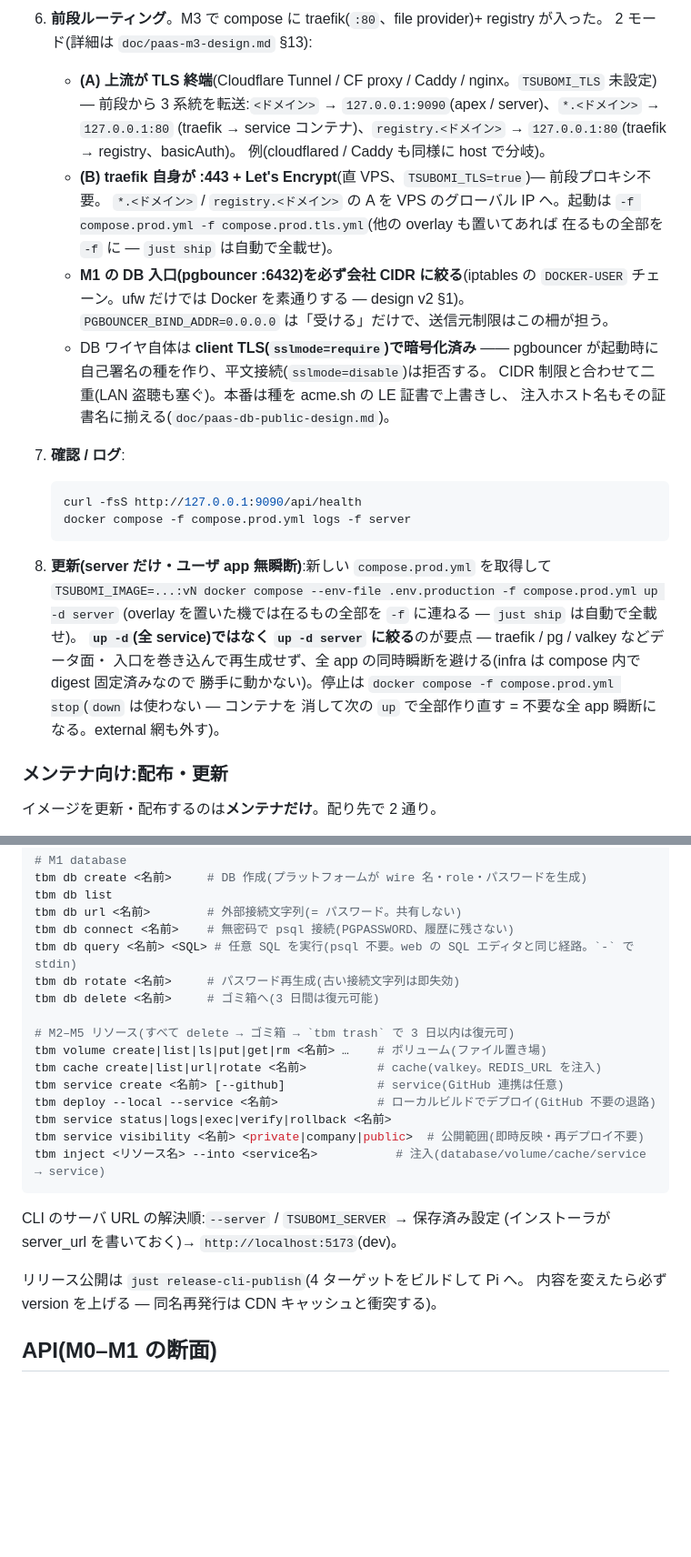
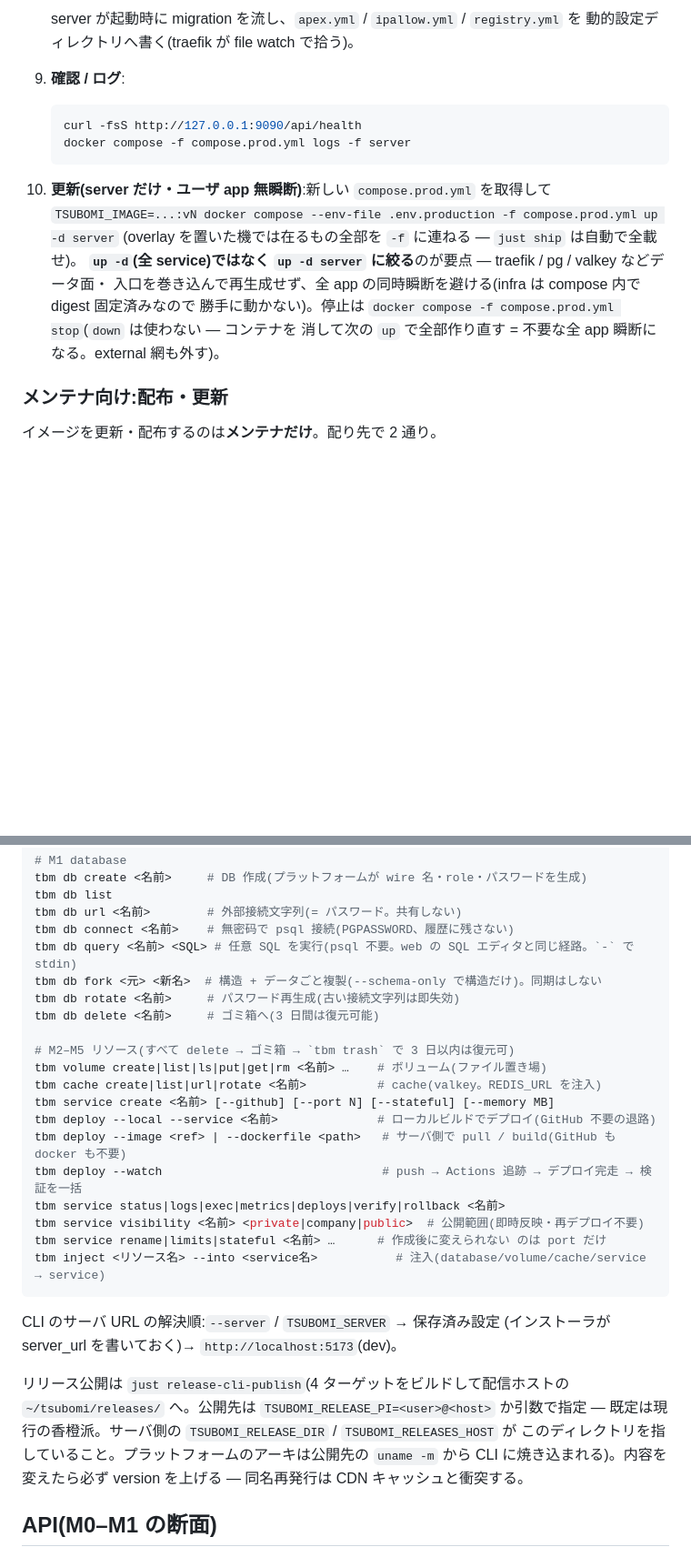
Before and after one commit to wgzhaocv/tsubomi, a Markdown page: README.md, 2 parts joined by grey strips. Shown at 91% size. Drawn GitHub-style; blank space fills up the shorter version.

````diff
--- a/README.md
+++ b/README.md
@@ -98,34 +166,20 @@ amd64 = x86_64 VPS)。**運用側はこれを pull するだけ — 自前ビル
    ```
-6. **前段ルーティング**。M3 で compose に traefik(`:80`、file provider)+ registry が入った。
-   2 モード(詳細は `doc/paas-m3-design.md` §13):
-   - **(A) 上流が TLS 終端**(Cloudflare Tunnel / CF proxy / Caddy / nginx。`TSUBOMI_TLS` 未設定)—
-     前段から 3 系統を転送:`<ドメイン>` → `127.0.0.1:9090`(apex / server)、`*.<ドメイン>` → `127.0.0.1:80`
-     (traefik → service コンテナ)、`registry.<ドメイン>` → `127.0.0.1:80`(traefik → registry、basicAuth)。
-     例(cloudflared / Caddy も同様に host で分岐)。
-   - **(B) traefik 自身が :443 + Let's Encrypt**(直 VPS、`TSUBOMI_TLS=true`)— 前段プロキシ不要。
-     `*.<ドメイン>` / `registry.<ドメイン>` の A を VPS のグローバル IP へ。起動は
-     `-f compose.prod.yml -f compose.prod.tls.yml`(他の overlay も置いてあれば
-     在るもの全部を `-f` に — `just ship` は自動で全載せ)。
-   - **M1 の DB 入口(pgbouncer :6432)を必ず会社 CIDR に絞る**(iptables の
-     `DOCKER-USER` チェーン。ufw だけでは Docker を素通りする — design v2 §1)。
-     `PGBOUNCER_BIND_ADDR=0.0.0.0` は「受ける」だけで、送信元制限はこの柵が担う。
-   - DB ワイヤ自体は **client TLS(`sslmode=require`)で暗号化済み** ——
-     pgbouncer が起動時に自己署名の種を作り、平文接続(`sslmode=disable`)は拒否する。
-     CIDR 制限と合わせて二重(LAN 盗聴も塞ぐ)。本番は種を acme.sh の LE 証書で上書きし、
-     注入ホスト名もその証書名に揃える(`doc/paas-db-public-design.md`)。
-7. **確認 / ログ**:
+
+   server が起動時に migration を流し、`apex.yml` / `ipallow.yml` / `registry.yml` を
+   動的設定ディレクトリへ書く(traefik が file watch で拾う)。
+9. **確認 / ログ**:
 
    ```bash
    curl -fsS http://127.0.0.1:9090/api/health
    docker compose -f compose.prod.yml logs -f server
    ```
-8. **更新(server だけ・ユーザ app 無瞬断)**:新しい `compose.prod.yml` を取得して
-   `TSUBOMI_IMAGE=...:vN docker compose --env-file .env.production -f compose.prod.yml up -d server`
-   (overlay を置いた機では在るもの全部を `-f` に連ねる — `just ship` は自動で全載せ)。
-   **`up -d`(全 service)ではなく `up -d server` に絞る**のが要点 — traefik / pg / valkey などデータ面・
-   入口を巻き込んで再生成せず、全 app の同時瞬断を避ける(infra は compose 内で digest 固定済みなので
-   勝手に動かない)。停止は `docker compose -f compose.prod.yml stop`(`down` は使わない — コンテナを
-   消して次の `up` で全部作り直す = 不要な全 app 瞬断になる。external 網も外す)。
+10. **更新(server だけ・ユーザ app 無瞬断)**:新しい `compose.prod.yml` を取得して
+    `TSUBOMI_IMAGE=...:vN docker compose --env-file .env.production -f compose.prod.yml up -d server`
+    (overlay を置いた機では在るもの全部を `-f` に連ねる — `just ship` は自動で全載せ)。
+    **`up -d`(全 service)ではなく `up -d server` に絞る**のが要点 — traefik / pg / valkey などデータ面・
+    入口を巻き込んで再生成せず、全 app の同時瞬断を避ける(infra は compose 内で digest 固定済みなので
+    勝手に動かない)。停止は `docker compose -f compose.prod.yml stop`(`down` は使わない — コンテナを
+    消して次の `up` で全部作り直す = 不要な全 app 瞬断になる。external 網も外す)。
 
 ### メンテナ向け:配布・更新
 
@@ -183,24 +237,31 @@ tbm db list
 tbm db url <名前>        # 外部接続文字列(= パスワード。共有しない)
 tbm db connect <名前>    # 無密码で psql 接続(PGPASSWORD、履歴に残さない)
 tbm db query <名前> <SQL> # 任意 SQL を実行(psql 不要。web の SQL エディタと同じ経路。`-` で stdin)
+tbm db fork <元> <新名>  # 構造 + データごと複製(--schema-only で構造だけ)。同期はしない
 tbm db rotate <名前>     # パスワード再生成(古い接続文字列は即失効)
 tbm db delete <名前>     # ゴミ箱へ(3 日間は復元可能)
 
 # M2–M5 リソース(すべて delete → ゴミ箱 → `tbm trash` で 3 日以内は復元可)
 tbm volume create|list|ls|put|get|rm <名前> …    # ボリューム(ファイル置き場)
 tbm cache create|list|url|rotate <名前>          # cache(valkey。REDIS_URL を注入)
-tbm service create <名前> [--github]             # service(GitHub 連携は任意)
+tbm service create <名前> [--github] [--port N] [--stateful] [--memory MB]
 tbm deploy --local --service <名前>              # ローカルビルドでデプロイ(GitHub 不要の退路)
-tbm service status|logs|exec|verify|rollback <名前>
+tbm deploy --image <ref> | --dockerfile <path>   # サーバ側で pull / build(GitHub も docker も不要)
+tbm deploy --watch                               # push → Actions 追跡 → デプロイ完走 → 検証を一括
+tbm service status|logs|exec|metrics|deploys|verify|rollback <名前>
 tbm service visibility <名前> <private|company|public>  # 公開範囲(即時反映・再デプロイ不要)
+tbm service rename|limits|stateful <名前> …      # 作成後に変えられない のは port だけ
 tbm inject <リソース名> --into <service名>           # 注入(database/volume/cache/service → service)
 ```
 
 CLI のサーバ URL の解決順:`--server` / `TSUBOMI_SERVER` → 保存済み設定
 (インストーラが server_url を書いておく)→ `http://localhost:5173`(dev)。
 
-リリース公開は `just release-cli-publish`(4 ターゲットをビルドして Pi へ。
-内容を変えたら必ず version を上げる — 同名再発行は CDN キャッシュと衝突する)。
+リリース公開は `just release-cli-publish`(4 ターゲットをビルドして配信ホストの
+`~/tsubomi/releases/` へ。公開先は `TSUBOMI_RELEASE_PI=<user>@<host>` か引数で指定 —
+既定は現行の香橙派。サーバ側の `TSUBOMI_RELEASE_DIR` / `TSUBOMI_RELEASES_HOST` が
+このディレクトリを指していること。プラットフォームのアーキは公開先の `uname -m` から
+CLI に焼き込まれる)。内容を変えたら必ず version を上げる — 同名再発行は CDN キャッシュと衝突する。
 
 ## API(M0–M1 の断面)
 
````
Also changed, not shown: other parts of README.md (+88 -20 lines).
